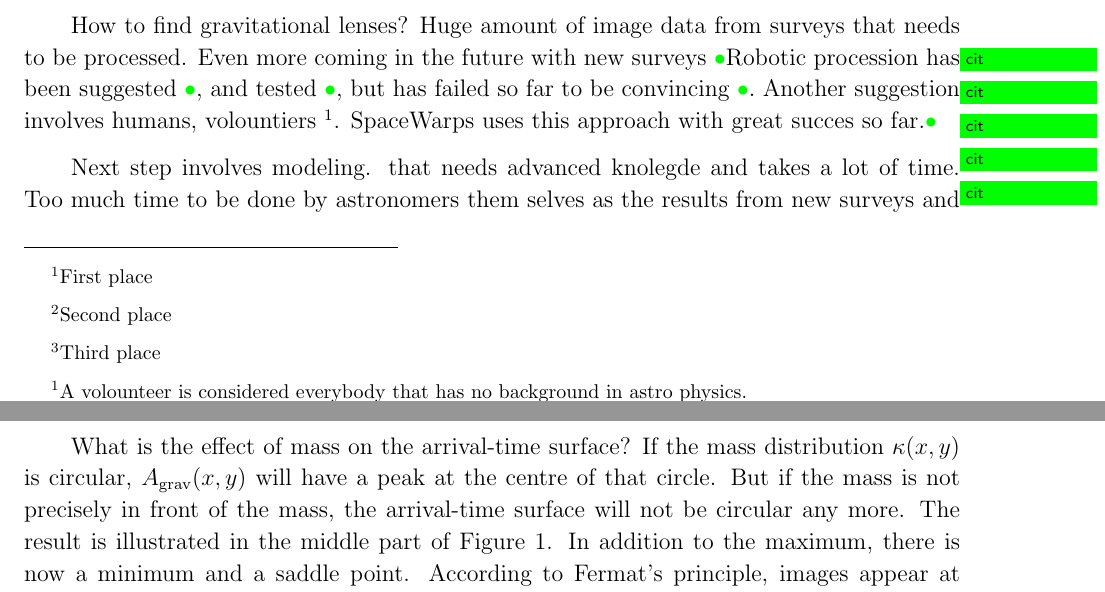
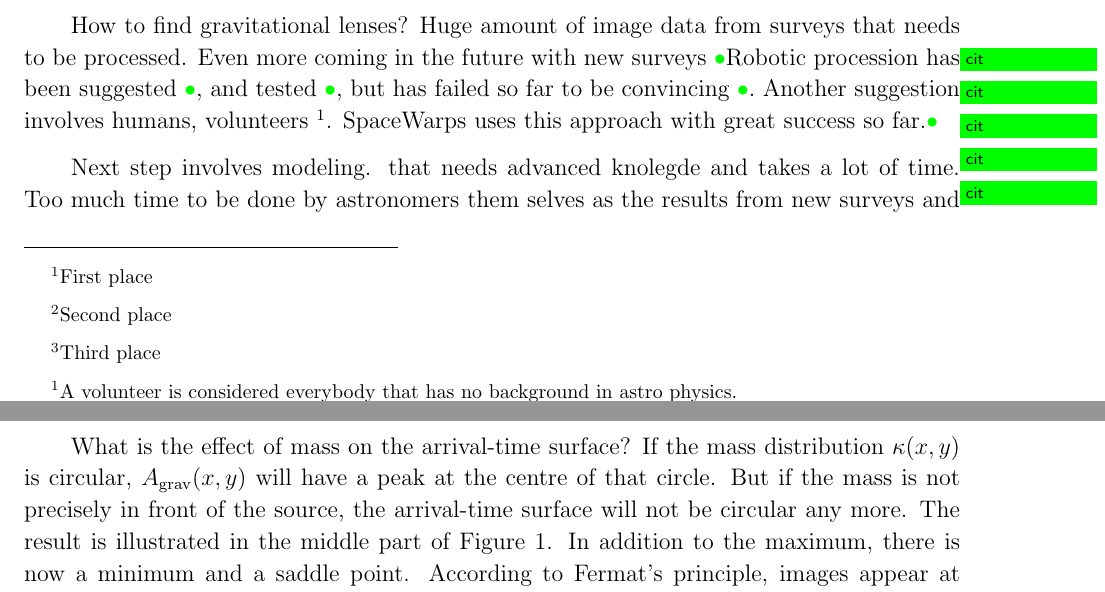
Before and after one commit to RafiKueng/SimAnalysis, a LaTeX paper (text/ms.tex, which reads text/tex/intro.tex, text/tex/theory.tex): two parts of pages 1 and 5 of 21, joined at a grey line, cut so that both start at the same text. Compiled offline with pdfLaTeX; a missing bibliography style is replaced by a similar one.

Commit message:
save, go on sec 2

```diff
--- a/text/tex/intro.tex
+++ b/text/tex/intro.tex
@@ -10,8 +10,8 @@ Further more, they allow an estimate on cosmological parameters like the Hubble
 How to find gravitational lenses? Huge amount of image data from surveys that needs to be processed.
 Even more coming in the future with new surveys \needcite
 Robotic procession has been suggested \needcite, and tested \needcite, but has failed so far to be convincing \needcite.
-Another suggestion involves humans, volountiers \footnote{A volounteer is considered everybody that has no background in astro physics.}.
-\sw uses this approach with great succes so far.\needcite
+Another suggestion involves humans, volunteers \footnote{A volunteer is considered everybody that has no background in astro physics.}.
+\sw uses this approach with great success so far.\needcite
 
 
 Next step involves modeling. that needs advanced knolegde and takes a lot of time.
--- a/text/tex/theory.tex
+++ b/text/tex/theory.tex
@@ -94,7 +94,7 @@ gravitational lensing, and is called the {\em convergence}.
 What is the effect of mass on the arrival-time surface?  If the mass
 distribution $\kappa(x,y)$ is circular, $A_{\rm grav}(x,y)$ will have
 a peak at the centre of that circle.  But if the mass is not precisely
-in front of the mass, the arrival-time surface will not be circular
+in front of the source, the arrival-time surface will not be circular
 any more.  The result is illustrated in the middle part of
 \figref{arriv}.  In addition to the maximum, there is now a
 minimum and a saddle point.  According to Fermat's principle, images
```
